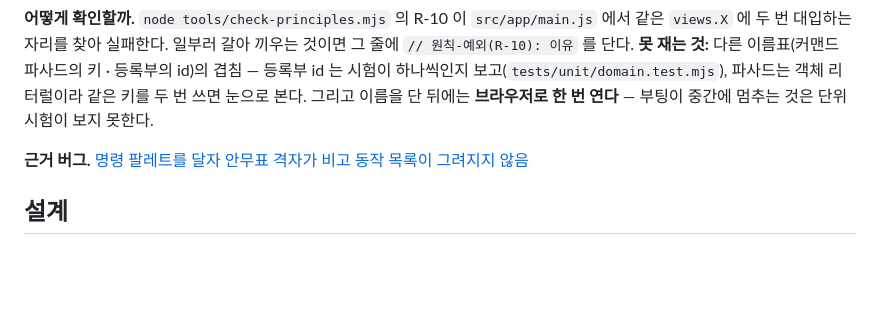
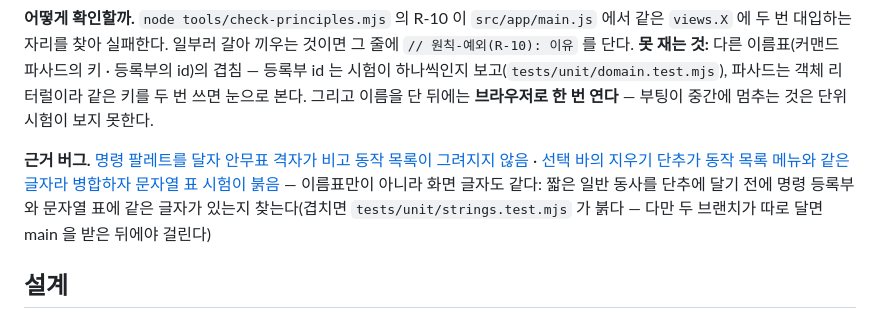
Before and after one commit to elsdy/swing-jazz-solo-choreo-editor, a Markdown page: docs/PRINCIPLES.md, the part around the change. GitHub-like rendering; blank space fills up the shorter version.

```diff
--- a/docs/PRINCIPLES.md
+++ b/docs/PRINCIPLES.md
@@ -137,7 +137,7 @@ CSS 주석만이 아니다 — **사용자에게 보이는 문구를 백틱 템
 
 **어떻게 확인할까.** `node tools/check-principles.mjs` 의 R-10 이 `src/app/main.js` 에서 같은 `views.X` 에 두 번 대입하는 자리를 찾아 실패한다. 일부러 갈아 끼우는 것이면 그 줄에 `// 원칙-예외(R-10): 이유` 를 단다. **못 재는 것:** 다른 이름표(커맨드 파사드의 키 · 등록부의 id)의 겹침 — 등록부 id 는 시험이 하나씩인지 보고(`tests/unit/domain.test.mjs`), 파사드는 객체 리터럴이라 같은 키를 두 번 쓰면 눈으로 본다. 그리고 이름을 단 뒤에는 **브라우저로 한 번 연다** — 부팅이 중간에 멈추는 것은 단위 시험이 보지 못한다.
 
-**근거 버그.** [명령 팔레트를 달자 안무표 격자가 비고 동작 목록이 그려지지 않음](BUG_REPORTS.md#명령-팔레트를-달자-안무표-격자가-비고-동작-목록이-그려지지-않음)
+**근거 버그.** [명령 팔레트를 달자 안무표 격자가 비고 동작 목록이 그려지지 않음](BUG_REPORTS.md#명령-팔레트를-달자-안무표-격자가-비고-동작-목록이-그려지지-않음) · [선택 바의 지우기 단추가 동작 목록 메뉴와 같은 글자라 병합하자 문자열 표 시험이 붉음](BUG_REPORTS.md#선택-바의-지우기-단추가-동작-목록-메뉴와-같은-글자라-병합하자-문자열-표-시험이-붉음) — 이름표만이 아니라 화면 글자도 같다: 짧은 일반 동사를 단추에 달기 전에 명령 등록부와 문자열 표에 같은 글자가 있는지 찾는다(겹치면 `tests/unit/strings.test.mjs` 가 붉다 — 다만 두 브랜치가 따로 달면 main 을 받은 뒤에야 걸린다)
 
 ## 설계
 
```
Also changed, not shown: docs/BUG_REPORTS.md (+15 -3 lines).
